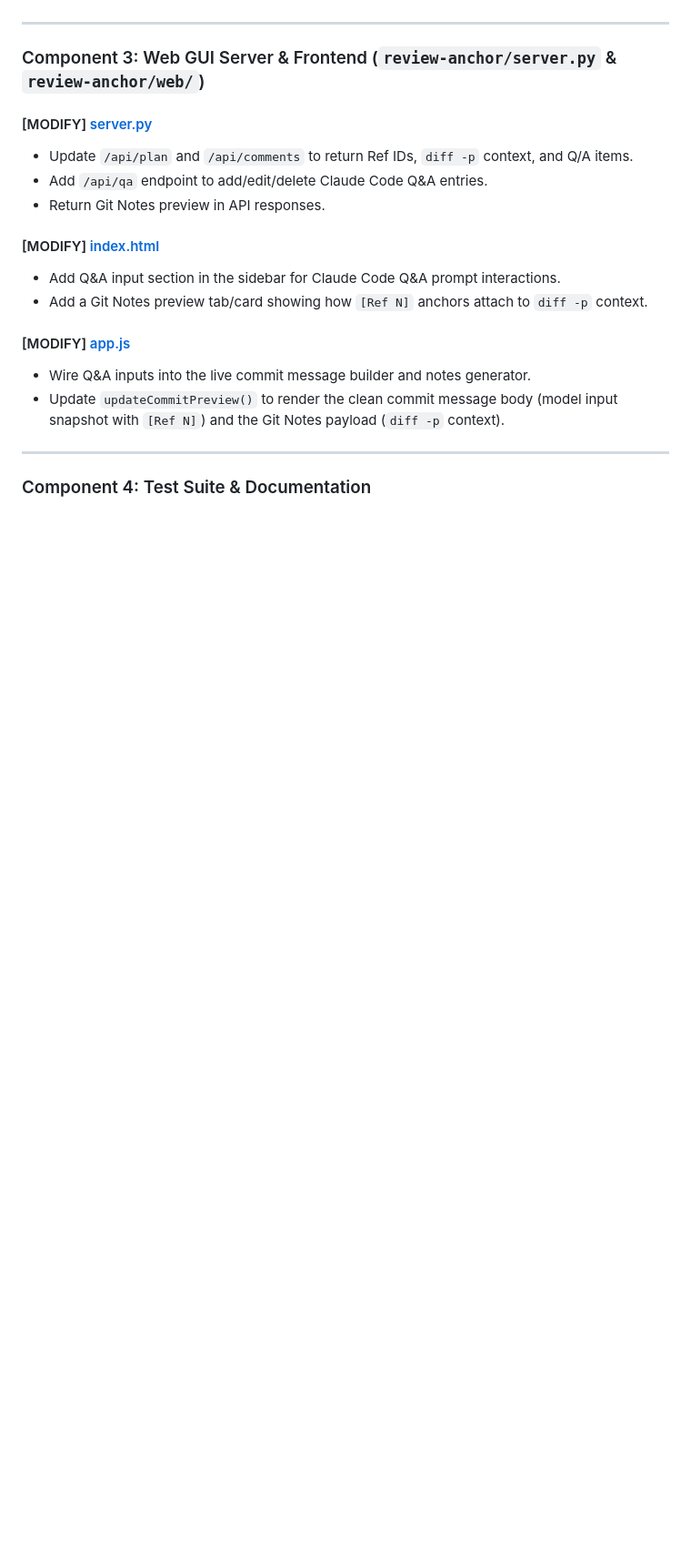
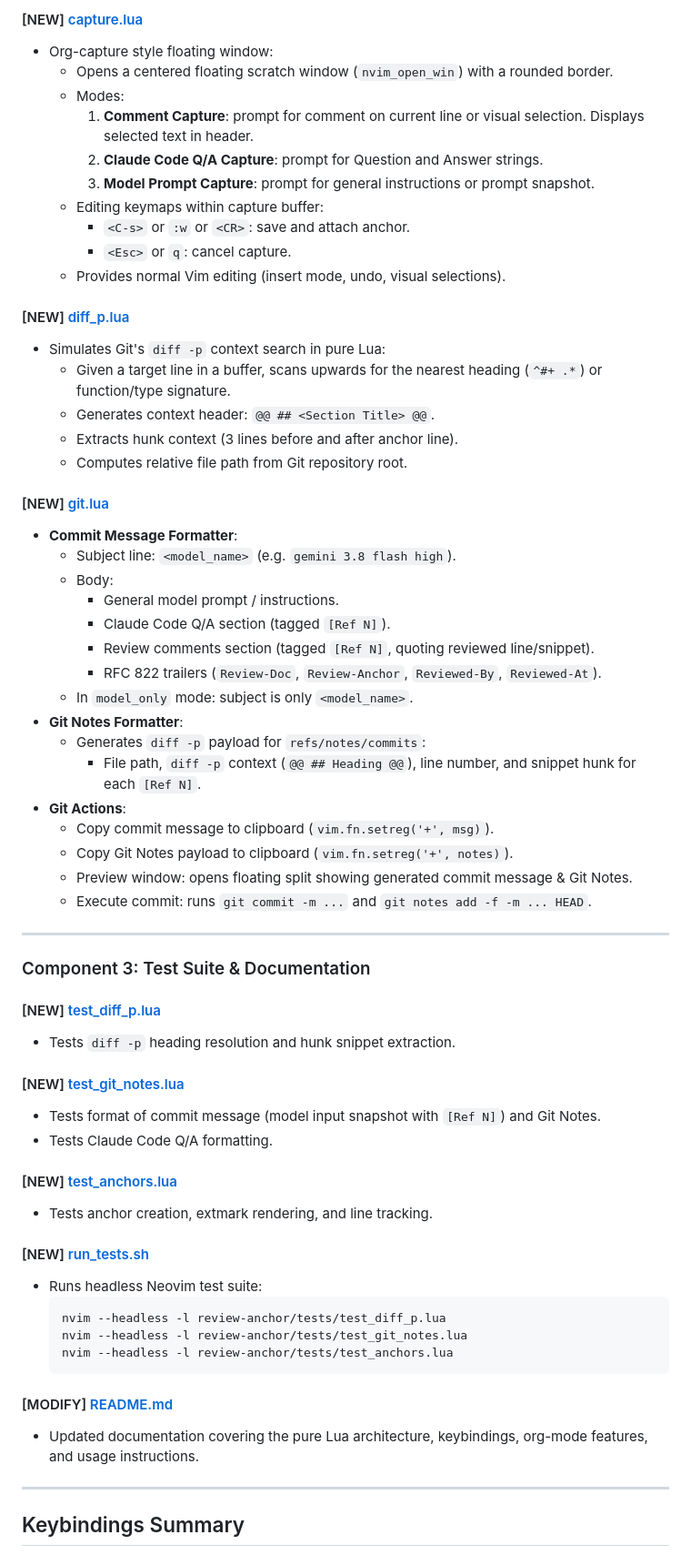
Before and after one commit to kentslaney/silly-eco, a Markdown page: review-anchor/implementation_plan.md, the part around one of its changes. Shown at 91% size. Drawn GitHub-style; blank space fills up the shorter version.

````diff
--- a/review-anchor/implementation_plan.md
+++ b/review-anchor/implementation_plan.md
@@ -103,22 +132,66 @@ Architectural redesign of `review-anchor` to establish a clean separation of con
+#### [NEW] [capture.lua](file:///Users/kds/Documents/antigravity/silly-eco/review-anchor/lua/review_anchor/capture.lua)
+- Org-capture style floating window:
+  - Opens a centered floating scratch window (`nvim_open_win`) with a rounded border.
+  - Modes:
+    1. **Comment Capture**: prompt for comment on current line or visual selection. Displays selected text in header.
+    2. **Claude Code Q/A Capture**: prompt for Question and Answer strings.
+    3. **Model Prompt Capture**: prompt for general instructions or prompt snapshot.
+  - Editing keymaps within capture buffer:
+    - `<C-s>` or `:w` or `<CR>`: save and attach anchor.
+    - `<Esc>` or `q`: cancel capture.
+  - Provides normal Vim editing (insert mode, undo, visual selections).
+
+#### [NEW] [diff_p.lua](file:///Users/kds/Documents/antigravity/silly-eco/review-anchor/lua/review_anchor/diff_p.lua)
+- Simulates Git's `diff -p` context search in pure Lua:
+  - Given a target line in a buffer, scans upwards for the nearest heading (`^#+ .*`) or function/type signature.
+  - Generates context header: `@@ ## <Section Title> @@`.
+  - Extracts hunk context (3 lines before and after anchor line).
+  - Computes relative file path from Git repository root.
+
+#### [NEW] [git.lua](file:///Users/kds/Documents/antigravity/silly-eco/review-anchor/lua/review_anchor/git.lua)
+- **Commit Message Formatter**:
+  - Subject line: `<model_name>` (e.g. `gemini 3.8 flash high`).
+  - Body:
+    - General model prompt / instructions.
+    - Claude Code Q/A section (tagged `[Ref N]`).
+    - Review comments section (tagged `[Ref N]`, quoting reviewed line/snippet).
+    - RFC 822 trailers (`Review-Doc`, `Review-Anchor`, `Reviewed-By`, `Reviewed-At`).
+  - In `model_only` mode: subject is only `<model_name>`.
+- **Git Notes Formatter**:
+  - Generates `diff -p` payload for `refs/notes/commits`:
+    - File path, `diff -p` context (`@@ ## Heading @@`), line number, and snippet hunk for each `[Ref N]`.
+- **Git Actions**:
+  - Copy commit message to clipboard (`vim.fn.setreg('+', msg)`).
+  - Copy Git Notes payload to clipboard (`vim.fn.setreg('+', notes)`).
+  - Preview window: opens floating split showing generated commit message & Git Notes.
+  - Execute commit: runs `git commit -m ...` and `git notes add -f -m ... HEAD`.
 
 ---
 
-### Component 3: Web GUI Server & Frontend (`review-anchor/server.py` & `review-anchor/web/`)
+### Component 3: Test Suite & Documentation
 
-#### [MODIFY] [server.py](file:///Users/kds/Documents/antigravity/silly-eco/review-anchor/server.py)
-- Update `/api/plan` and `/api/comments` to return Ref IDs, `diff -p` context, and Q/A items.
-- Add `/api/qa` endpoint to add/edit/delete Claude Code Q&A entries.
-- Return Git Notes preview in API responses.
+#### [NEW] [test_diff_p.lua](file:///Users/kds/Documents/antigravity/silly-eco/review-anchor/tests/test_diff_p.lua)
+- Tests `diff -p` heading resolution and hunk snippet extraction.
 
-#### [MODIFY] [index.html](file:///Users/kds/Documents/antigravity/silly-eco/review-anchor/web/index.html)
-- Add Q&A input section in the sidebar for Claude Code Q&A prompt interactions.
-- Add a Git Notes preview tab/card showing how `[Ref N]` anchors attach to `diff -p` context.
+#### [NEW] [test_git_notes.lua](file:///Users/kds/Documents/antigravity/silly-eco/review-anchor/tests/test_git_notes.lua)
+- Tests format of commit message (model input snapshot with `[Ref N]`) and Git Notes.
+- Tests Claude Code Q/A formatting.
 
-#### [MODIFY] [app.js](file:///Users/kds/Documents/antigravity/silly-eco/review-anchor/web/app.js)
-- Wire Q&A inputs into the live commit message builder and notes generator.
-- Update `updateCommitPreview()` to render the clean commit message body (model input snapshot with `[Ref N]`) and the Git Notes payload (`diff -p` context).
+#### [NEW] [test_anchors.lua](file:///Users/kds/Documents/antigravity/silly-eco/review-anchor/tests/test_anchors.lua)
+- Tests anchor creation, extmark rendering, and line tracking.
+
+#### [NEW] [run_tests.sh](file:///Users/kds/Documents/antigravity/silly-eco/review-anchor/tests/run_tests.sh)
+- Runs headless Neovim test suite:
+  ```bash
+  nvim --headless -l review-anchor/tests/test_diff_p.lua
+  nvim --headless -l review-anchor/tests/test_git_notes.lua
+  nvim --headless -l review-anchor/tests/test_anchors.lua
+  ```
+
+#### [MODIFY] [README.md](file:///Users/kds/Documents/antigravity/silly-eco/review-anchor/README.md)
+- Updated documentation covering the pure Lua architecture, keybindings, org-mode features, and usage instructions.
 
 ---
 
-### Component 4: Test Suite & Documentation
+## Keybindings Summary
 
````
Also changed, not shown: other parts of review-anchor/implementation_plan.md (+146 -99 lines).
